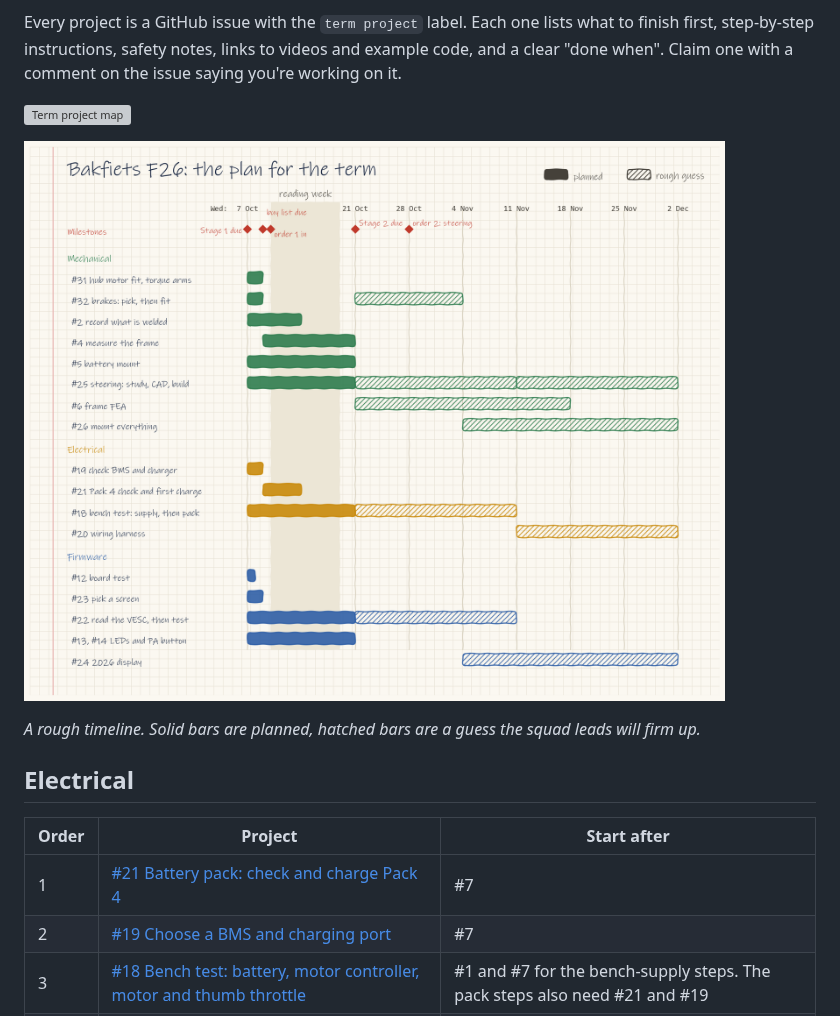
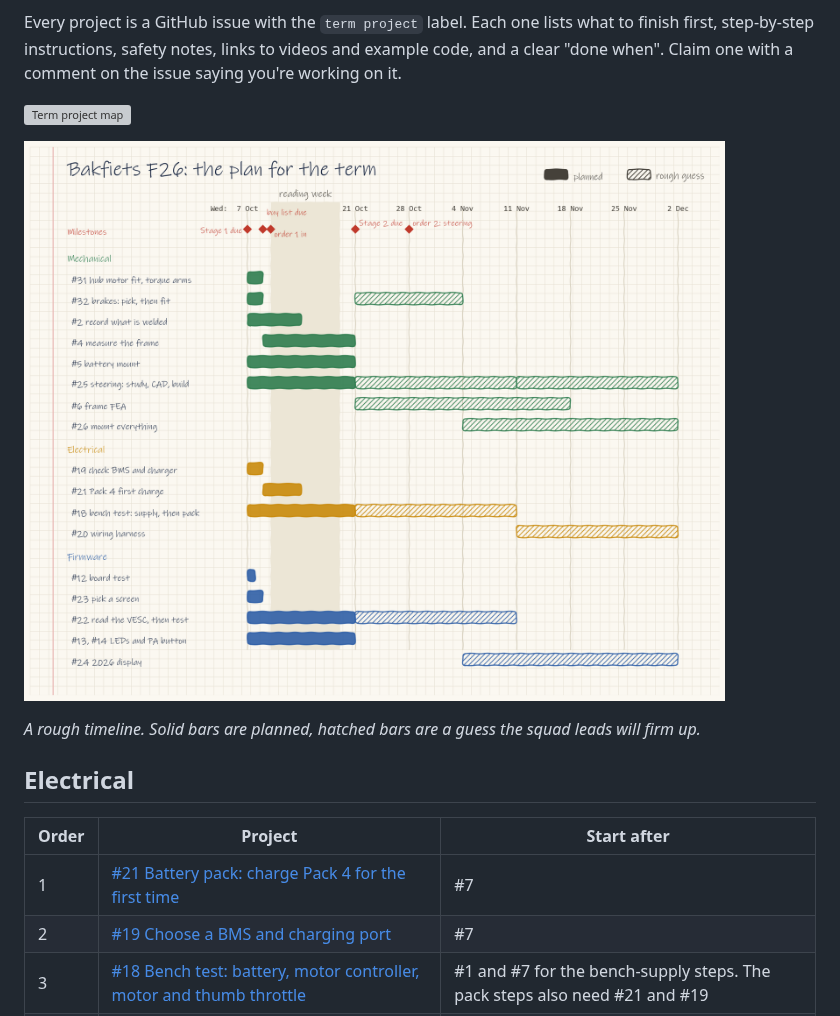
Before and after one commit to Electrium-Mobility/Bakfiets-F26, a Markdown page: docs/term-projects.md, the part around the change. Rendered like a GitHub page; pictures changed too: docs/diagrams/gantt-f26.png; grey boxes are pictures that could not be loaded.

```diff
--- a/docs/term-projects.md
+++ b/docs/term-projects.md
@@ -14,7 +14,7 @@ Every project is a GitHub issue with the `term project` label. Each one lists wh
 
 | Order | Project | Start after |
 | --- | --- | --- |
-| 1 | [#21 Battery pack: check and charge Pack 4](https://github.com/Electrium-Mobility/Bakfiets-F26/issues/21) | #7 |
+| 1 | [#21 Battery pack: charge Pack 4 for the first time](https://github.com/Electrium-Mobility/Bakfiets-F26/issues/21) | #7 |
 | 2 | [#19 Choose a BMS and charging port](https://github.com/Electrium-Mobility/Bakfiets-F26/issues/19) | #7 |
 | 3 | [#18 Bench test: battery, motor controller, motor and thumb throttle](https://github.com/Electrium-Mobility/Bakfiets-F26/issues/18) | #1 and #7 for the bench-supply steps. The pack steps also need #21 and #19 |
 | 4 | [#20 Plan and build the wiring harness](https://github.com/Electrium-Mobility/Bakfiets-F26/issues/20) | #10, then #18 and #19 before building |
```
Also changed, not shown: ONBOARDING.md (+2 -2 lines), docs/meetings/2026-10-07.md (+1 -1 lines), 1 other file.
